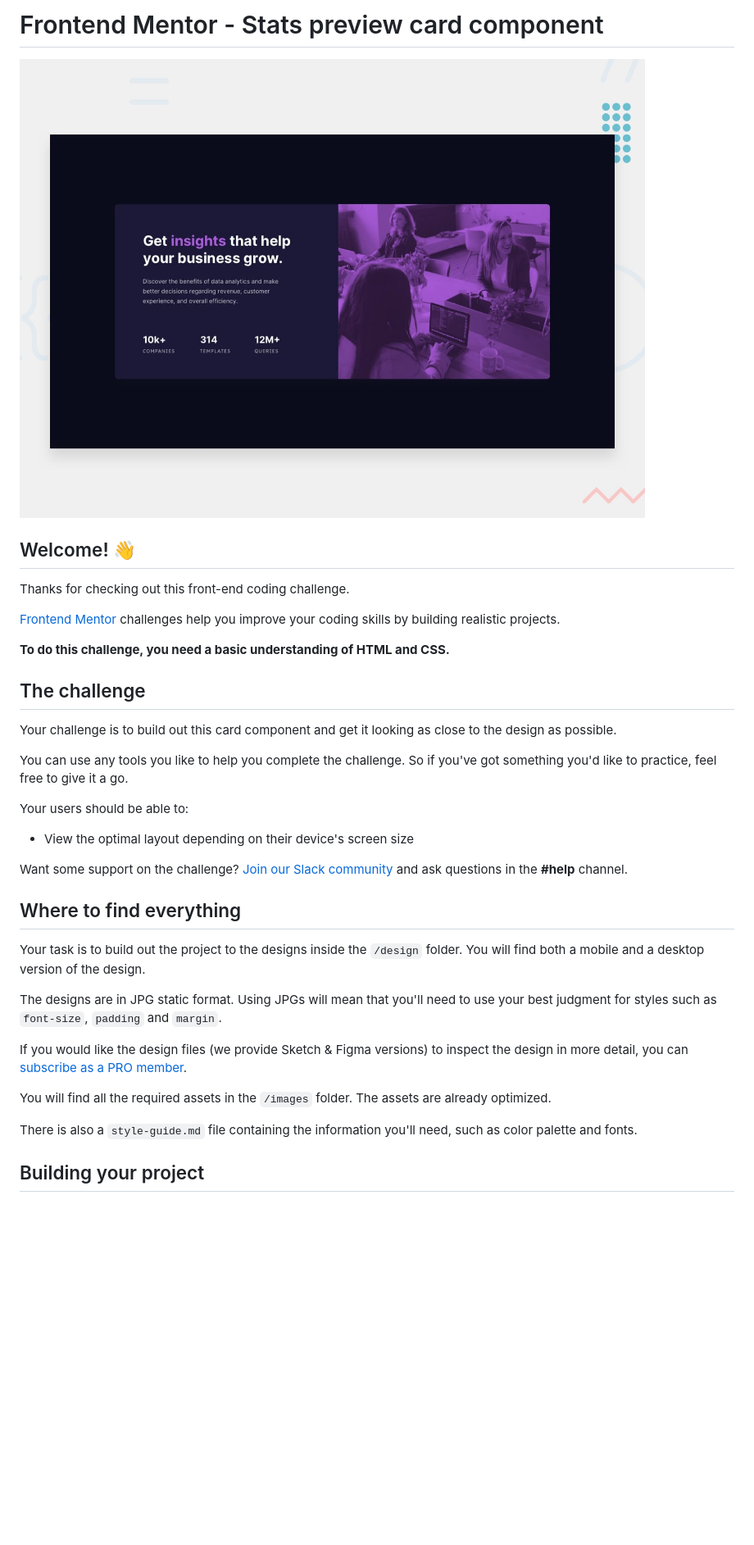
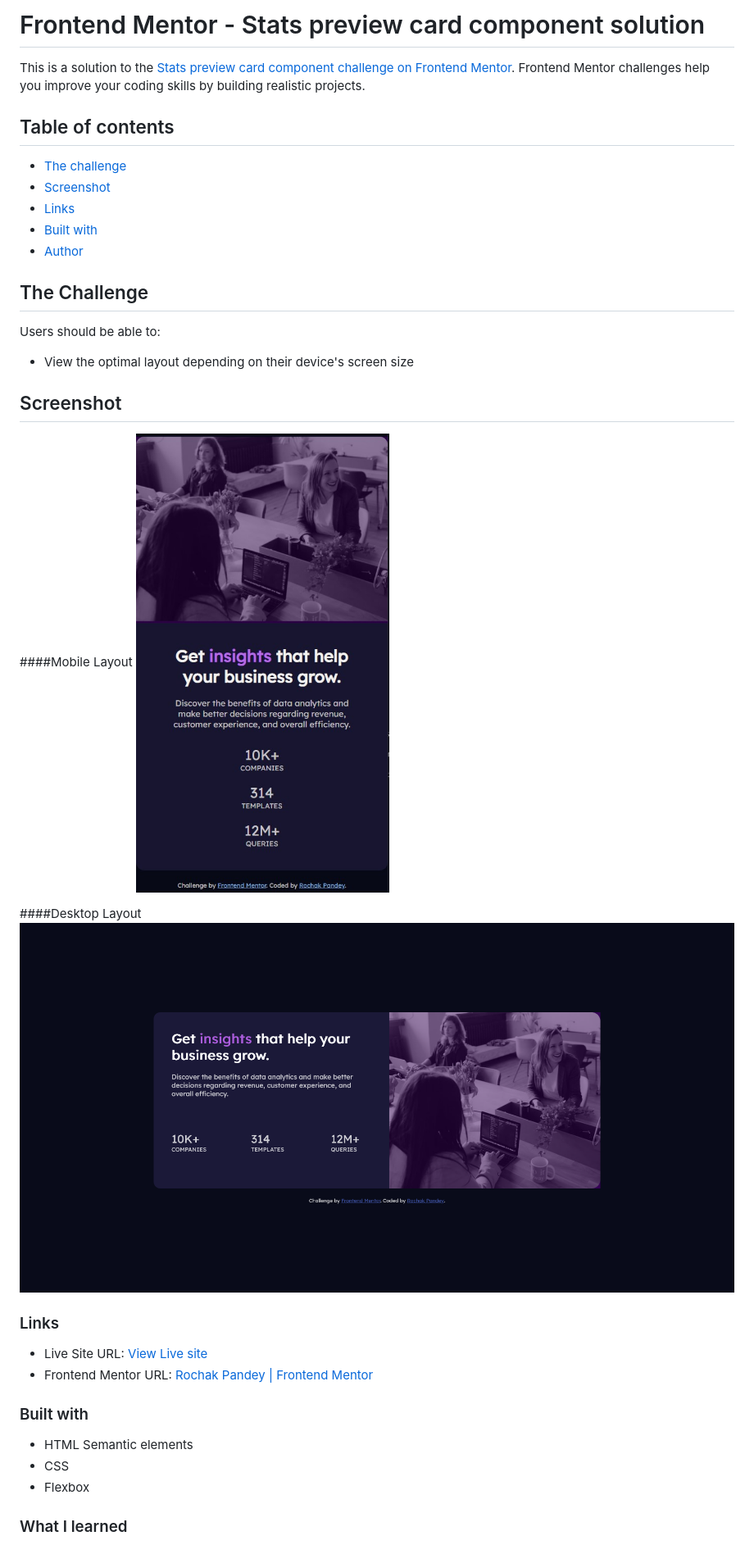
Before and after one commit to pandeyrochak/frontendmentor-stats-card-component, a Markdown page: README.md, the part around the change printed below. Shown: that part at 82% size. GitHub-like rendering; pictures changed too: images/screenshot-desktop.png (added), images/screenshot-mobile.jpg (added); blank space fills up the shorter version.

```diff
--- a/README.md
+++ b/README.md
@@ -1,38 +1,39 @@
-# Frontend Mentor - Stats preview card component
+# Frontend Mentor - Stats preview card component solution
 
-![Design preview for the Stats preview card component coding challenge](./design/desktop-preview.jpg)
+This is a solution to the [Stats preview card component challenge on Frontend Mentor](https://www.frontendmentor.io/challenges/stats-preview-card-component-8JqbgoU62). Frontend Mentor challenges help you improve your coding skills by building realistic projects.
 
-## Welcome! 👋
+## Table of contents
 
-Thanks for checking out this front-end coding challenge.
+- [The challenge](#the-challenge)
+- [Screenshot](#screenshot)
+- [Links](#links)
+- [Built with](#built-with)
+- [Author](#author)
 
-[Frontend Mentor](https://www.frontendmentor.io) challenges help you improve your coding skills by building realistic projects.
+## The Challenge
 
-**To do this challenge, you need a basic understanding of HTML and CSS.**
-
-## The challenge
-
-Your challenge is to build out this card component and get it looking as close to the design as possible.
-
-You can use any tools you like to help you complete the challenge. So if you've got something you'd like to practice, feel free to give it a go.
-
-Your users should be able to:
+Users should be able to:
 
 - View the optimal layout depending on their device's screen size
 
-Want some support on the challenge? [Join our Slack community](https://www.frontendmentor.io/slack) and ask questions in the **#help** channel.
+## Screenshot
+####Mobile Layout
+![](./images/screenshot-mobile.jpg)
 
-## Where to find everything
+####Desktop Layout
+![](./images/screenshot-desktop.png)
 
-Your task is to build out the project to the designs inside the `/design` folder. You will find both a mobile and a desktop version of the design.
 
-The designs are in JPG static format. Using JPGs will mean that you'll need to use your best judgment for styles such as `font-size`, `padding` and `margin`.
+### Links
 
-If you would like the design files (we provide Sketch & Figma versions) to inspect the design in more detail, you can [subscribe as a PRO member](https://www.frontendmentor.io/pro).
+- Live Site URL: [View Live site](https://frontendmentor-statscard.vercel.app)
+- Frontend Mentor URL: [Rochak Pandey | Frontend Mentor](https://www.frontendmentor.io/profile/pandeyrochak)
 
-You will find all the required assets in the `/images` folder. The assets are already optimized.
+### Built with
 
-There is also a `style-guide.md` file containing the information you'll need, such as color palette and fonts.
+- HTML Semantic elements
+- CSS
+- Flexbox
 
-## Building your project
+### What I learned
 
```
Also changed, not shown: other parts of README.md (+7 -51 lines), README-template.md (deleted, +0 -110 lines).
